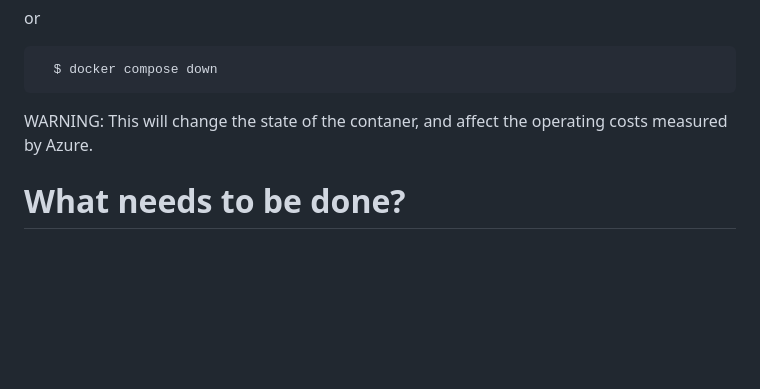
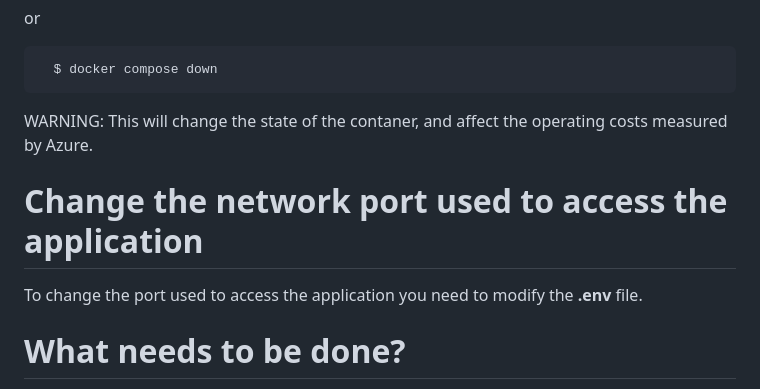
Before and after one commit to adameus03/spc-cloud, a Markdown page: README.md, the part around the change. Rendered like a GitHub page; blank space fills up the shorter version.

````diff
--- a/README.md
+++ b/README.md
@@ -83,5 +83,7 @@ or
 ```
 WARNING: This will change the state of the contaner, and affect the operating costs measured by Azure.
 
+# Change the network port used to access the application
+To change the port used to access the application you need to modify the **.env** file.
 # What needs to be done?
 Check the issue titled "TODO"
````
